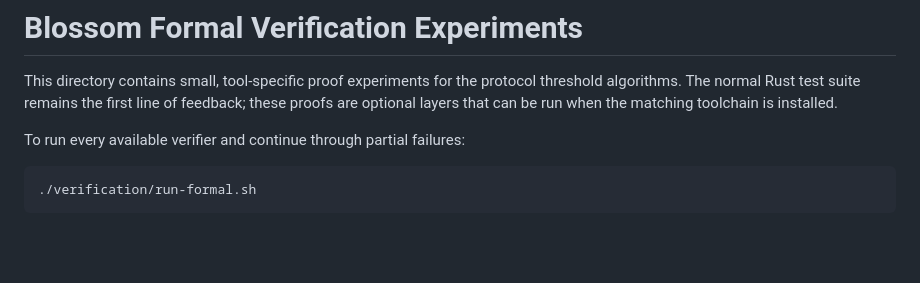
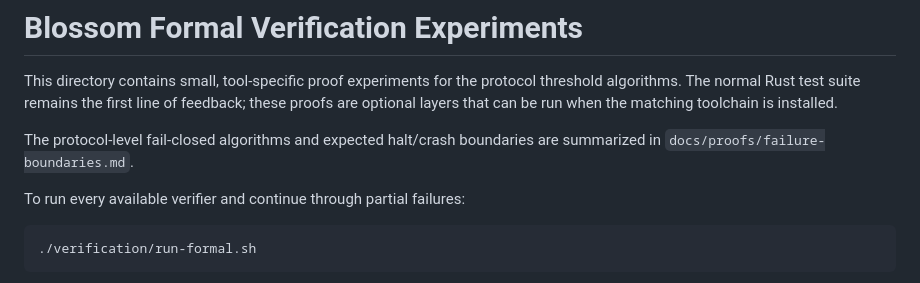
Before and after one commit to eroica-dev/blossom, a Markdown page: verification/README.md, the part around the change. GitHub-like rendering; blank space fills up the shorter version.

Commit message:
Document protocol failure boundaries

```diff
--- a/verification/README.md
+++ b/verification/README.md
@@ -4,6 +4,9 @@ This directory contains small, tool-specific proof experiments for the protocol
 threshold algorithms. The normal Rust test suite remains the first line of
 feedback; these proofs are optional layers that can be run when the matching
 toolchain is installed.
+
+The protocol-level fail-closed algorithms and expected halt/crash boundaries
+are summarized in `docs/proofs/failure-boundaries.md`.
 
 To run every available verifier and continue through partial failures:
 
```
Also changed, not shown: docs/proofs/failure-boundaries.md (added, +281 -0 lines), docs/protocol-stage-checklist.md (+2 -0 lines).
